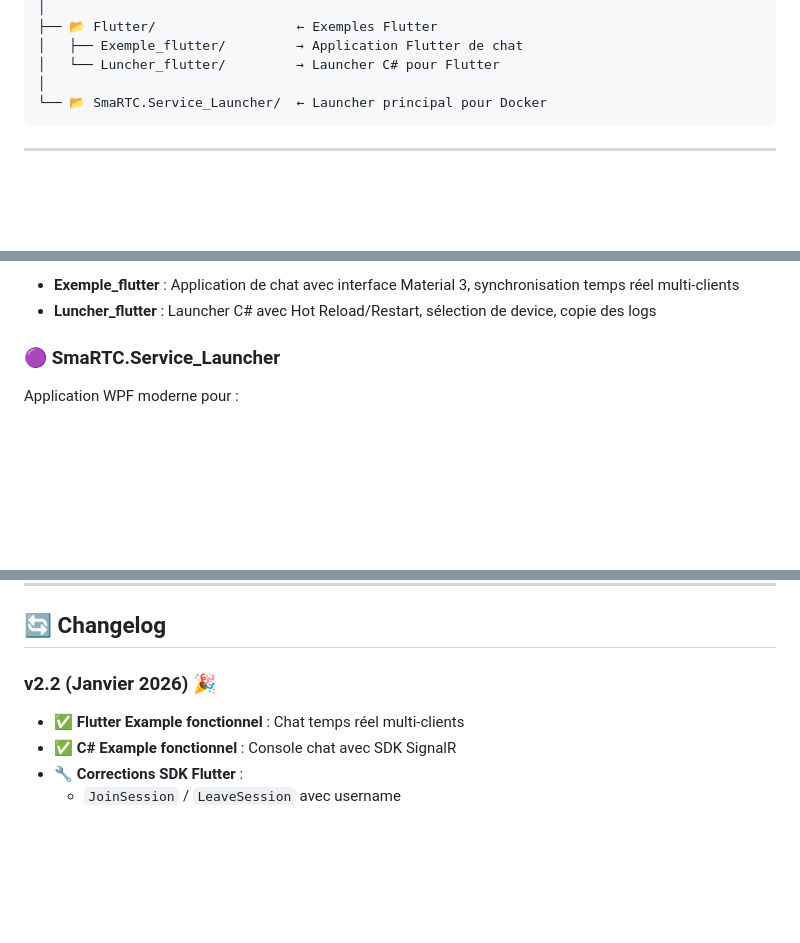
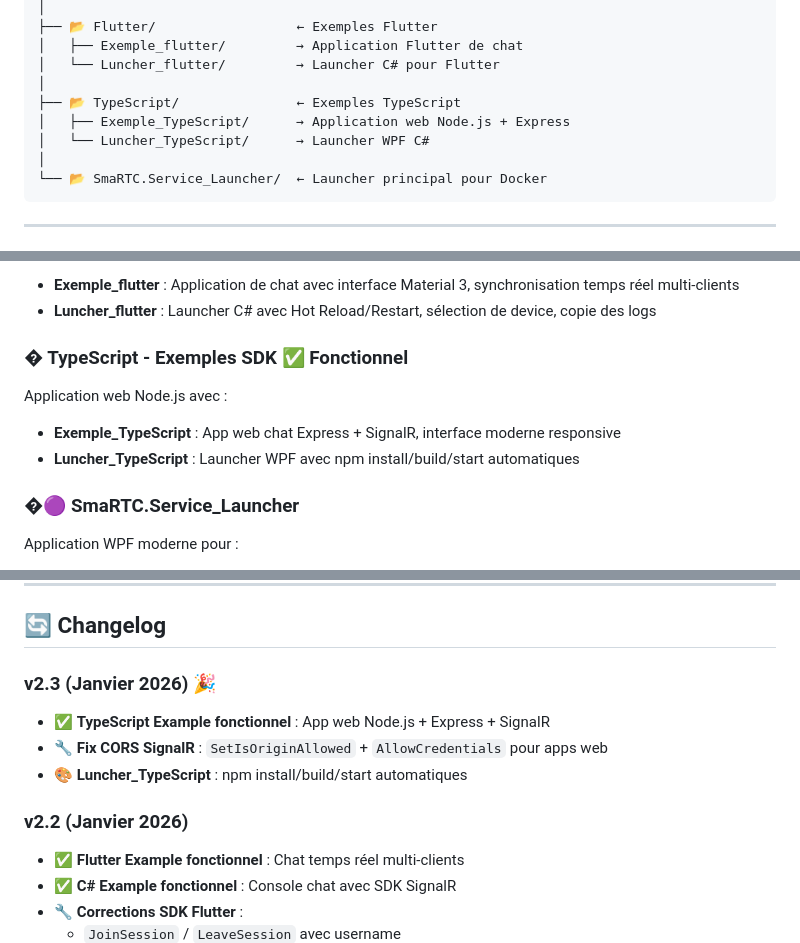
Before and after one commit to DeLTa-X-Tunisia/SmaRTC, a Markdown page: README.md, 3 parts joined by grey strips. Rendered like a GitHub page; blank space fills up the shorter version.

Commit message:
README: Ajout TypeScript dans la documentation

````diff
--- a/README.md
+++ b/README.md
@@ -75,6 +75,10 @@ SmaRTC/                          ← Dépôt racine
 │   ├── Exemple_flutter/         → Application Flutter de chat
 │   └── Luncher_flutter/         → Launcher C# pour Flutter
 │
+├── 📂 TypeScript/               ← Exemples TypeScript
+│   ├── Exemple_TypeScript/      → Application web Node.js + Express
+│   └── Luncher_TypeScript/      → Launcher WPF C#
+│
 └── 📂 SmaRTC.Service_Launcher/  ← Launcher principal pour Docker
 ```
 
@@ -98,7 +102,12 @@ Application Flutter moderne avec :
 - **Exemple_flutter** : Application de chat avec interface Material 3, synchronisation temps réel multi-clients
 - **Luncher_flutter** : Launcher C# avec Hot Reload/Restart, sélection de device, copie des logs
 
-### 🟣 SmaRTC.Service_Launcher
+### � TypeScript - Exemples SDK ✅ Fonctionnel
+Application web Node.js avec :
+- **Exemple_TypeScript** : App web chat Express + SignalR, interface moderne responsive
+- **Luncher_TypeScript** : Launcher WPF avec npm install/build/start automatiques
+
+### �🟣 SmaRTC.Service_Launcher
 Application WPF moderne pour :
 - Démarrer/arrêter les services Docker
 - Surveiller l'état des conteneurs en temps réel
@@ -233,7 +242,12 @@ JWT_SECRET=votre_secret_jwt_256bits
 
 ## 🔄 Changelog
 
-### v2.2 (Janvier 2026) 🎉
+### v2.3 (Janvier 2026) 🎉
+- ✅ **TypeScript Example fonctionnel** : App web Node.js + Express + SignalR
+- 🔧 **Fix CORS SignalR** : `SetIsOriginAllowed` + `AllowCredentials` pour apps web
+- 🎨 **Luncher_TypeScript** : npm install/build/start automatiques
+
+### v2.2 (Janvier 2026)
 - ✅ **Flutter Example fonctionnel** : Chat temps réel multi-clients
 - ✅ **C# Example fonctionnel** : Console chat avec SDK SignalR
 - 🔧 **Corrections SDK Flutter** :
````
